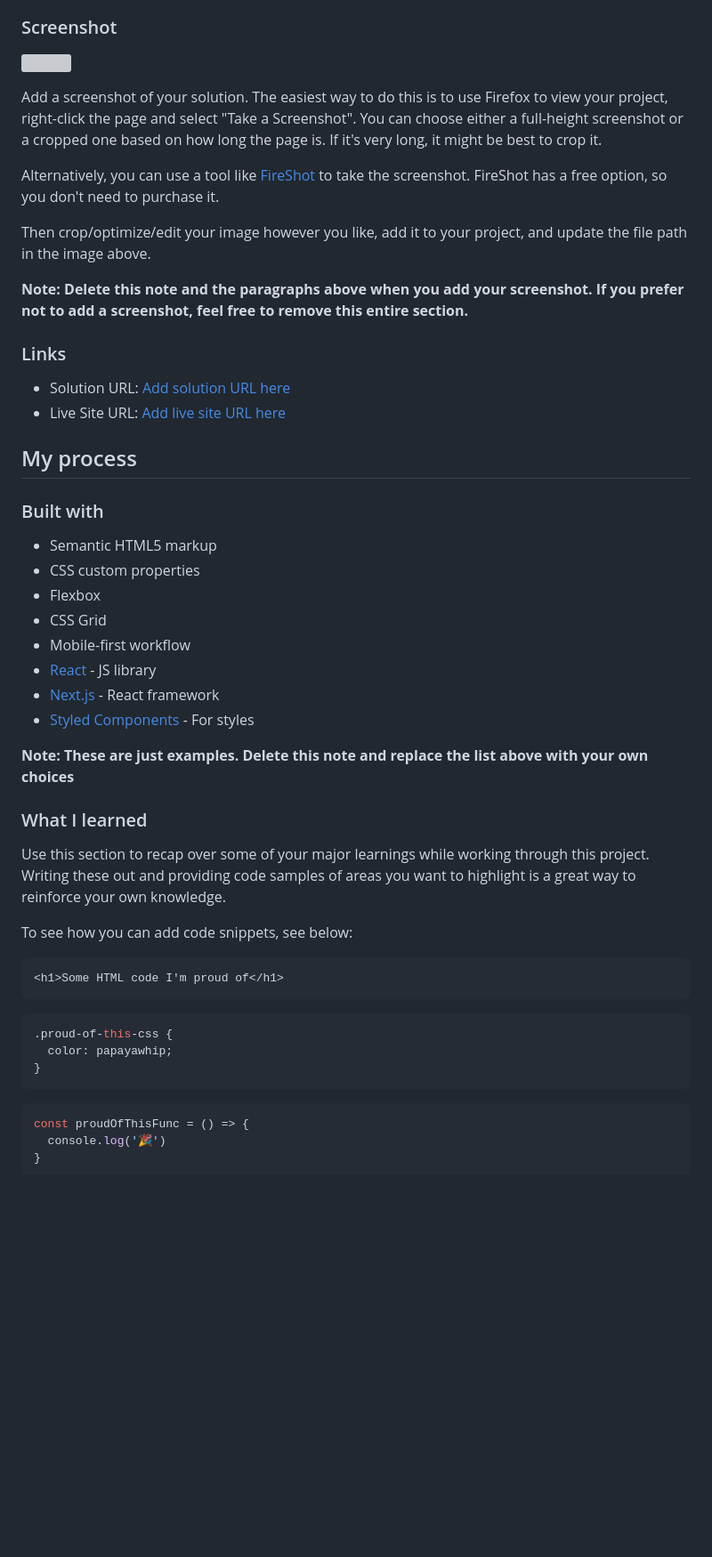
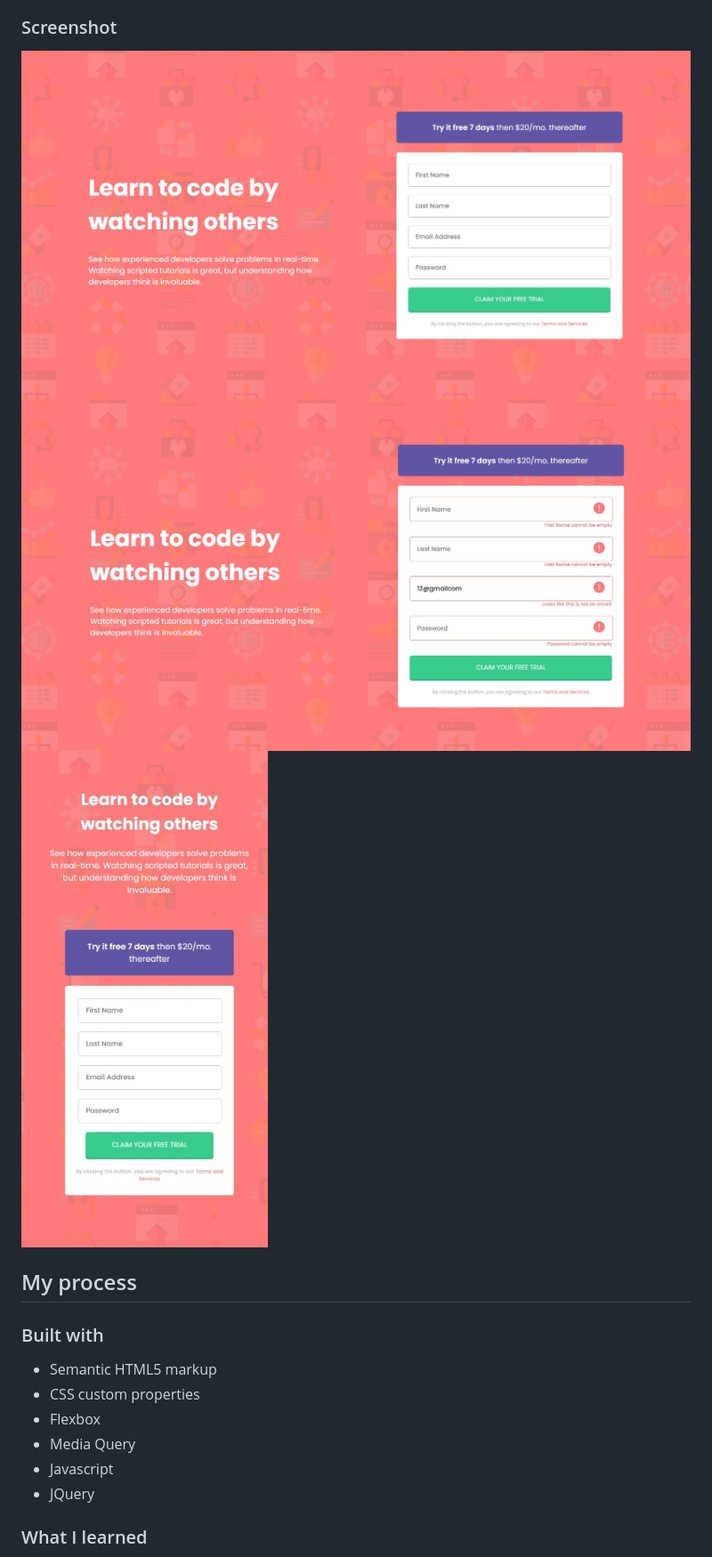
Before and after one commit to raziie/sign-up-form, a Markdown page: README.md, the part around one of its changes. Shown at 89% size. Drawn GitHub-style; pictures changed too: design/active-states.jpg, design/desktop-design.jpg, design/mobile-design.jpg; blank space fills up the shorter version; grey boxes are pictures that could not be loaded.

````diff
--- a/README.md
+++ b/README.md
@@ -32,20 +26,9 @@ Users should be able to:
 
 ### Screenshot
 
-![](./screenshot.jpg)
-
-Add a screenshot of your solution. The easiest way to do this is to use Firefox to view your project, right-click the page and select "Take a Screenshot". You can choose either a full-height screenshot or a cropped one based on how long the page is. If it's very long, it might be best to crop it.
-
-Alternatively, you can use a tool like [FireShot](https://getfireshot.com/) to take the screenshot. FireShot has a free option, so you don't need to purchase it.
-
-Then crop/optimize/edit your image however you like, add it to your project, and update the file path in the image above.
-
-**Note: Delete this note and the paragraphs above when you add your screenshot. If you prefer not to add a screenshot, feel free to remove this entire section.**
-
-### Links
-
-- Solution URL: [Add solution URL here](https://your-solution-url.com)
-- Live Site URL: [Add live site URL here](https://your-live-site-url.com)
+![](./design/desktop-design.jpg)
+![](./design/active-states.jpg)
+![](./design/mobile-design.jpg)
 
 ## My process
 
@@ -54,31 +37,9 @@ Then crop/optimize/edit your image however you like, add it to your project, and
 - Semantic HTML5 markup
 - CSS custom properties
 - Flexbox
-- CSS Grid
-- Mobile-first workflow
-- [React](https://reactjs.org/) - JS library
-- [Next.js](https://nextjs.org/) - React framework
-- [Styled Components](https://styled-components.com/) - For styles
-
-**Note: These are just examples. Delete this note and replace the list above with your own choices**
+- Media Query
+- Javascript
+- JQuery
 
 ### What I learned
 
-Use this section to recap over some of your major learnings while working through this project. Writing these out and providing code samples of areas you want to highlight is a great way to reinforce your own knowledge.
-
-To see how you can add code snippets, see below:
-
-```html
-<h1>Some HTML code I'm proud of</h1>
-```
-```css
-.proud-of-this-css {
-  color: papayawhip;
-}
-```
-```js
-const proudOfThisFunc = () => {
-  console.log('🎉')
-}
-```
-
````
Also changed, not shown: other parts of README.md (+3 -33 lines), style-guide.md (deleted, +0 -9 lines), design/desktop-preview.jpg (deleted), 1 other file.
